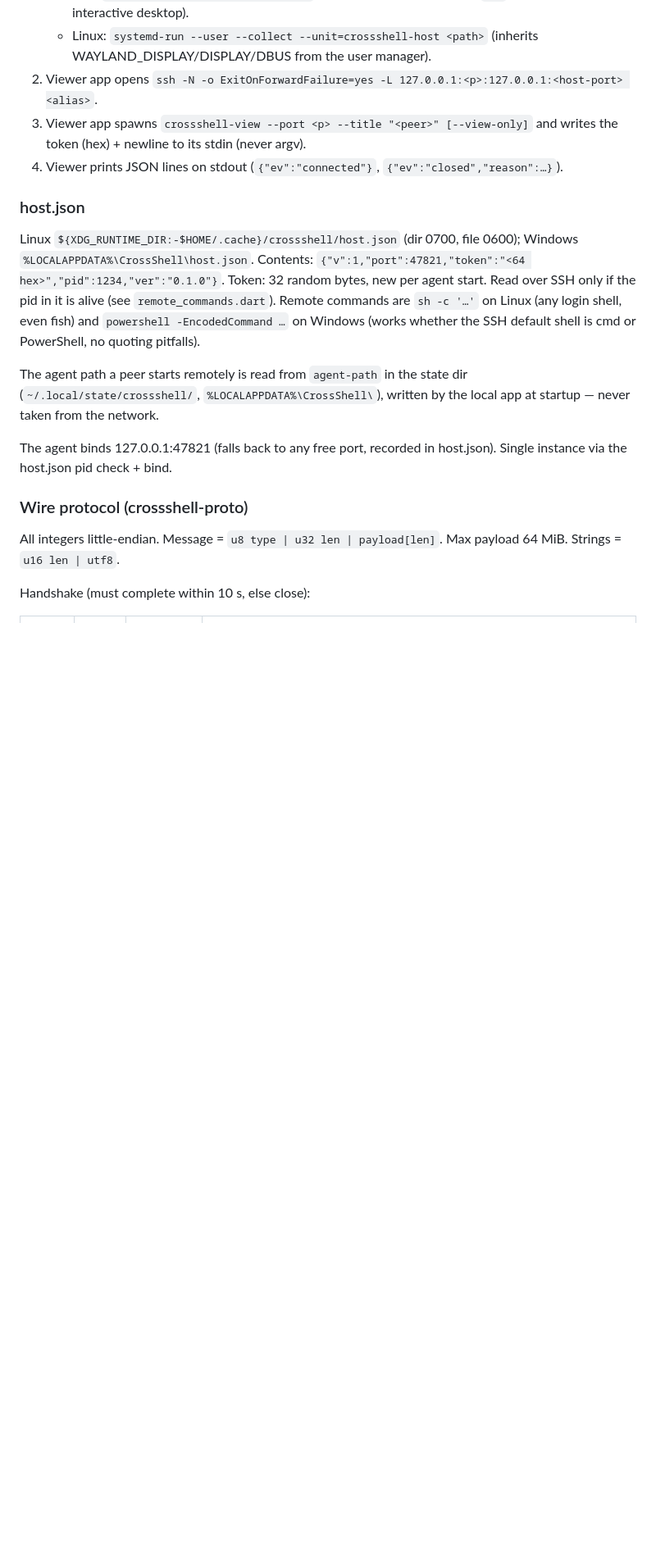
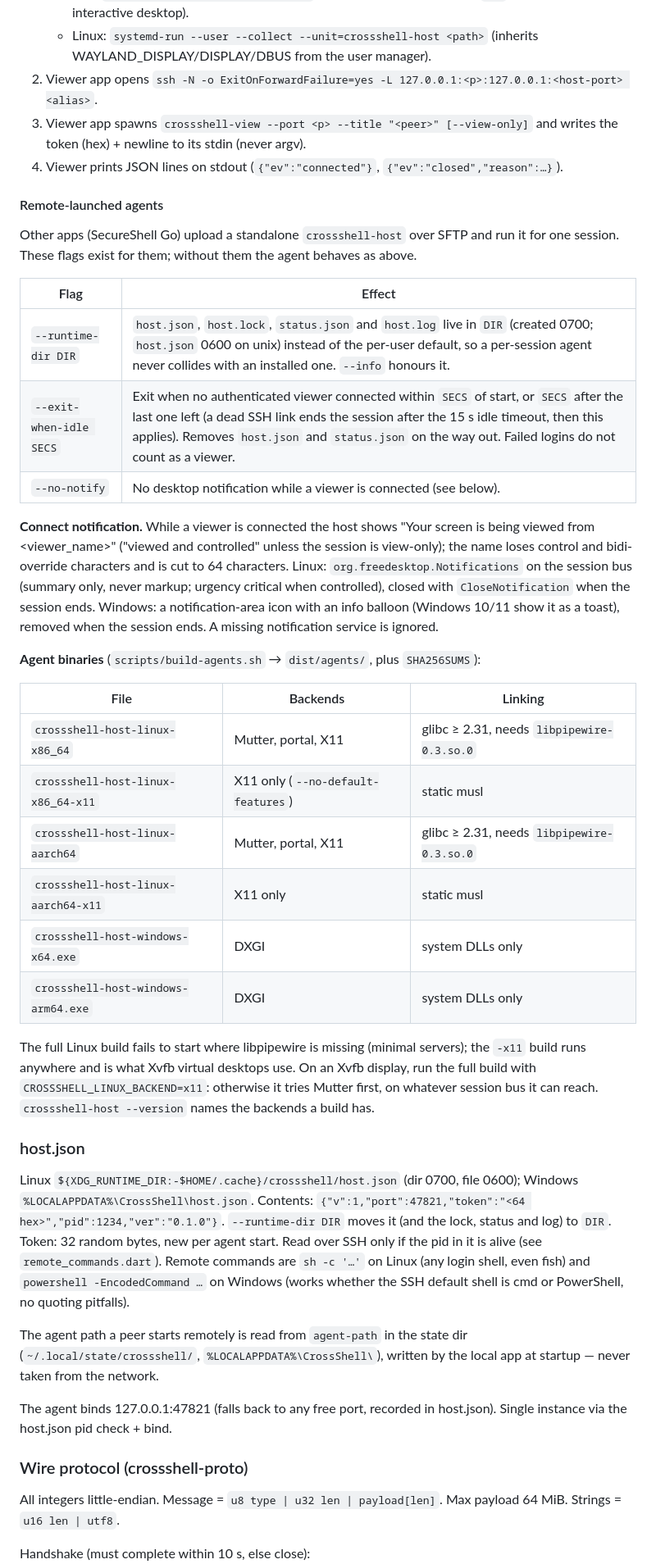
Before and after one commit to Dhiva-Labs/CrossShell, a Markdown page: PLAN.md, the part around one of its changes. Shown at 82% size. GitHub-like rendering; blank space fills up the shorter version.

```diff
--- a/PLAN.md
+++ b/PLAN.md
@@ -197,11 +197,53 @@ viewer machine                                   host machine
    and writes the token (hex) + newline to its stdin (never argv).
 4. Viewer prints JSON lines on stdout (`{"ev":"connected"}`, `{"ev":"closed","reason":…}`).
 
+#### Remote-launched agents
+
+Other apps (SecureShell Go) upload a standalone `crossshell-host` over SFTP
+and run it for one session. These flags exist for them; without them the
+agent behaves as above.
+
+| Flag | Effect |
+|---|---|
+| `--runtime-dir DIR` | `host.json`, `host.lock`, `status.json` and `host.log` live in `DIR` (created 0700; `host.json` 0600 on unix) instead of the per-user default, so a per-session agent never collides with an installed one. `--info` honours it. |
+| `--exit-when-idle SECS` | Exit when no authenticated viewer connected within `SECS` of start, or `SECS` after the last one left (a dead SSH link ends the session after the 15 s idle timeout, then this applies). Removes `host.json` and `status.json` on the way out. Failed logins do not count as a viewer. |
+| `--no-notify` | No desktop notification while a viewer is connected (see below). |
+
+**Connect notification.** While a viewer is connected the host shows
+"Your screen is being viewed from <viewer_name>" ("viewed and controlled"
+unless the session is view-only); the name loses control and bidi-override
+characters and is cut to 64 characters. Linux: `org.freedesktop.Notifications`
+on the session bus (summary only, never markup; urgency critical when
+controlled), closed with `CloseNotification` when the session ends.
+Windows: a notification-area icon with an info balloon (Windows 10/11 show it
+as a toast), removed when the session ends. A missing notification service
+is ignored.
+
+**Agent binaries** (`scripts/build-agents.sh` → `dist/agents/`, plus
+`SHA256SUMS`):
+
+| File | Backends | Linking |
+|---|---|---|
+| `crossshell-host-linux-x86_64` | Mutter, portal, X11 | glibc ≥ 2.31, needs `libpipewire-0.3.so.0` |
+| `crossshell-host-linux-x86_64-x11` | X11 only (`--no-default-features`) | static musl |
+| `crossshell-host-linux-aarch64` | Mutter, portal, X11 | glibc ≥ 2.31, needs `libpipewire-0.3.so.0` |
+| `crossshell-host-linux-aarch64-x11` | X11 only | static musl |
+| `crossshell-host-windows-x64.exe` | DXGI | system DLLs only |
+| `crossshell-host-windows-arm64.exe` | DXGI | system DLLs only |
+
+The full Linux build fails to start where libpipewire is missing (minimal
+servers); the `-x11` build runs anywhere and is what Xvfb virtual desktops
+use. On an Xvfb display, run the full build with
+`CROSSSHELL_LINUX_BACKEND=x11`: otherwise it tries Mutter first, on whatever
+session bus it can reach. `crossshell-host --version` names the backends a
+build has.
+
 ### host.json
 
 Linux `${XDG_RUNTIME_DIR:-$HOME/.cache}/crossshell/host.json` (dir 0700, file 0600);
 Windows `%LOCALAPPDATA%\CrossShell\host.json`. Contents:
 `{"v":1,"port":47821,"token":"<64 hex>","pid":1234,"ver":"0.1.0"}`.
+`--runtime-dir DIR` moves it (and the lock, status and log) to `DIR`.
 Token: 32 random bytes, new per agent start. Read over SSH only if the pid
 in it is alive (see `remote_commands.dart`). Remote commands are
 `sh -c '…'` on Linux (any login shell, even fish) and `powershell
```
Also changed, not shown: other parts of PLAN.md (+25 -4 lines), CHANGELOG.md (added, +30 -0 lines), engine/platform-linux/BUILDING.md (+32 -0 lines).
